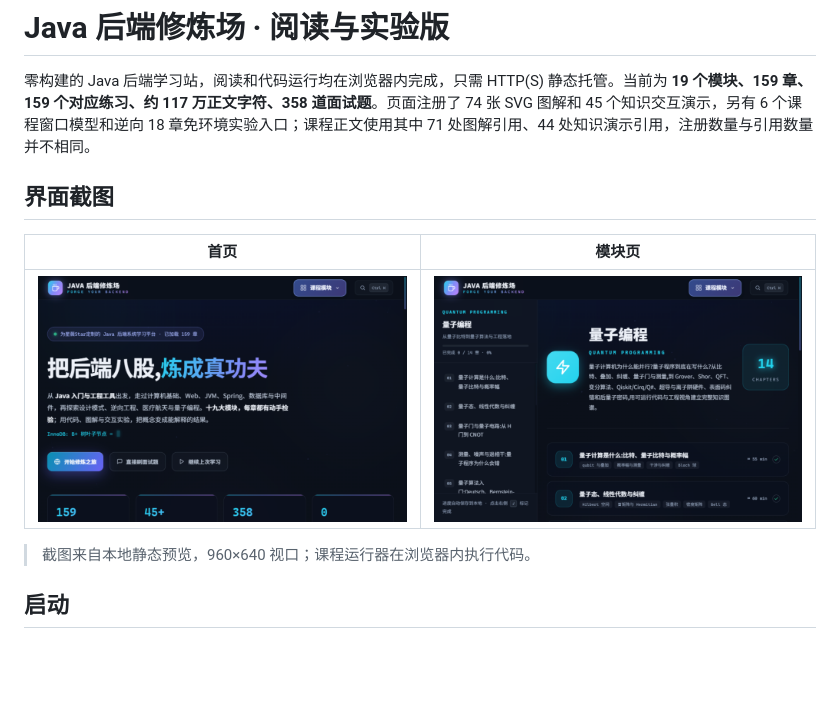
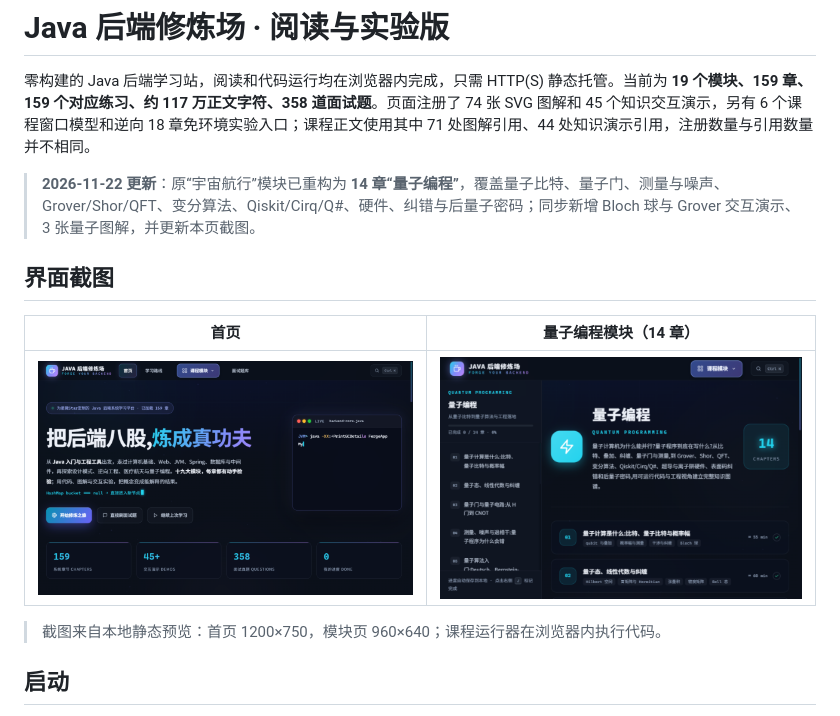
Before and after one commit to mlqj32/java-learning-hub, a Markdown page: README.md, the part around the change. GitHub-like rendering; pictures changed too: docs/screenshots/home.png, docs/screenshots/module.png; blank space fills up the shorter version.

Commit message:
docs: 更新量子编程模块截图与 README 说明（159 章）

```diff
--- a/README.md
+++ b/README.md
@@ -2,13 +2,15 @@
 
 零构建的 Java 后端学习站，阅读和代码运行均在浏览器内完成，只需 HTTP(S) 静态托管。当前为 **19 个模块、159 章、159 个对应练习、约 117 万正文字符、358 道面试题**。页面注册了 74 张 SVG 图解和 45 个知识交互演示，另有 6 个课程窗口模型和逆向 18 章免环境实验入口；课程正文使用其中 71 处图解引用、44 处知识演示引用，注册数量与引用数量并不相同。
 
+> **2026-11-22 更新**：原“宇宙航行”模块已重构为 **14 章“量子编程”**，覆盖量子比特、量子门、测量与噪声、Grover/Shor/QFT、变分算法、Qiskit/Cirq/Q#、硬件、纠错与后量子密码；同步新增 Bloch 球与 Grover 交互演示、3 张量子图解，并更新本页截图。
+
 ## 界面截图
 
-| 首页 | 模块页 |
+| 首页 | 量子编程模块（14 章） |
 | --- | --- |
 | ![首页](docs/screenshots/home.png) | ![量子编程模块](docs/screenshots/module.png) |
 
-> 截图来自本地静态预览，960×640 视口；课程运行器在浏览器内执行代码。
+> 截图来自本地静态预览：首页 1200×750，模块页 960×640；课程运行器在浏览器内执行代码。
 
 ## 启动
 
```
